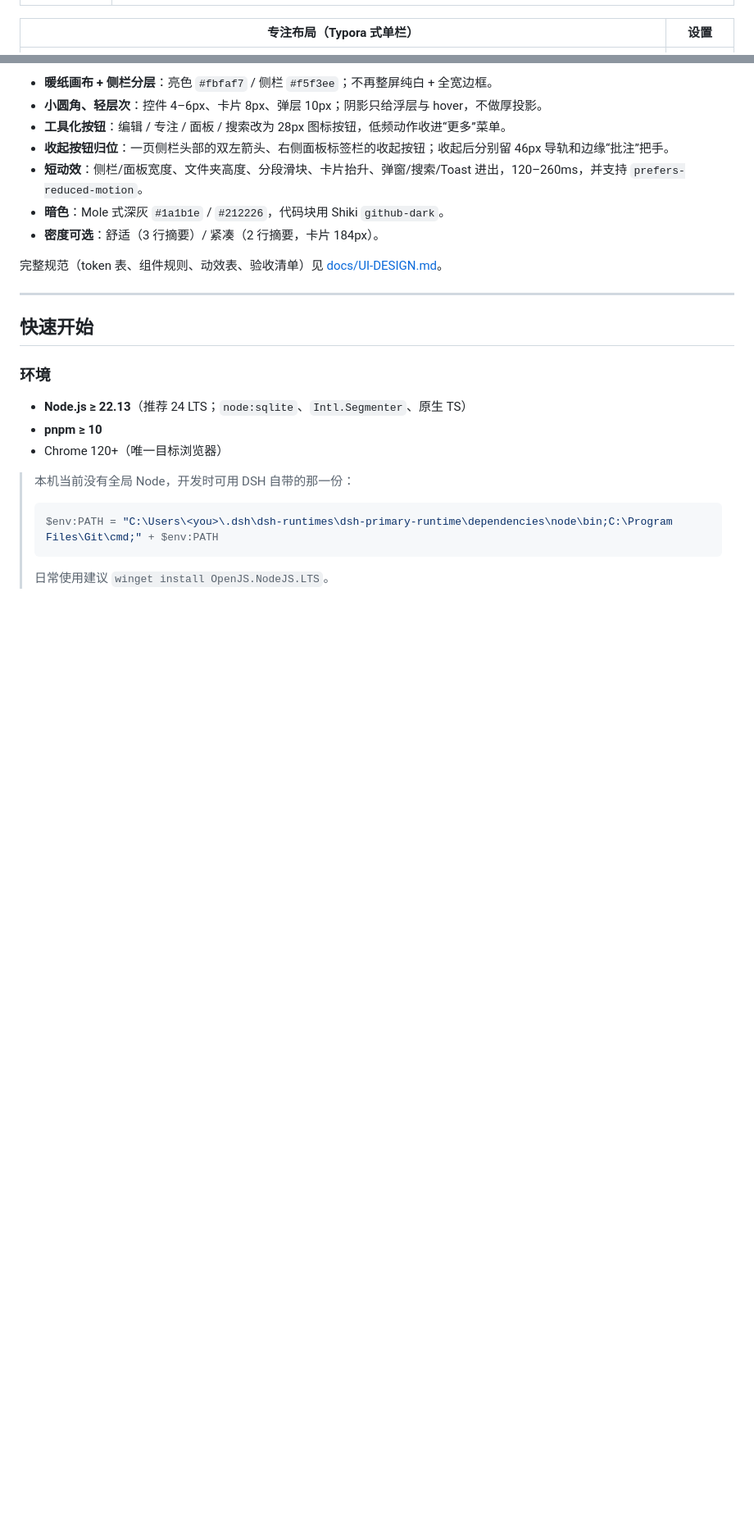
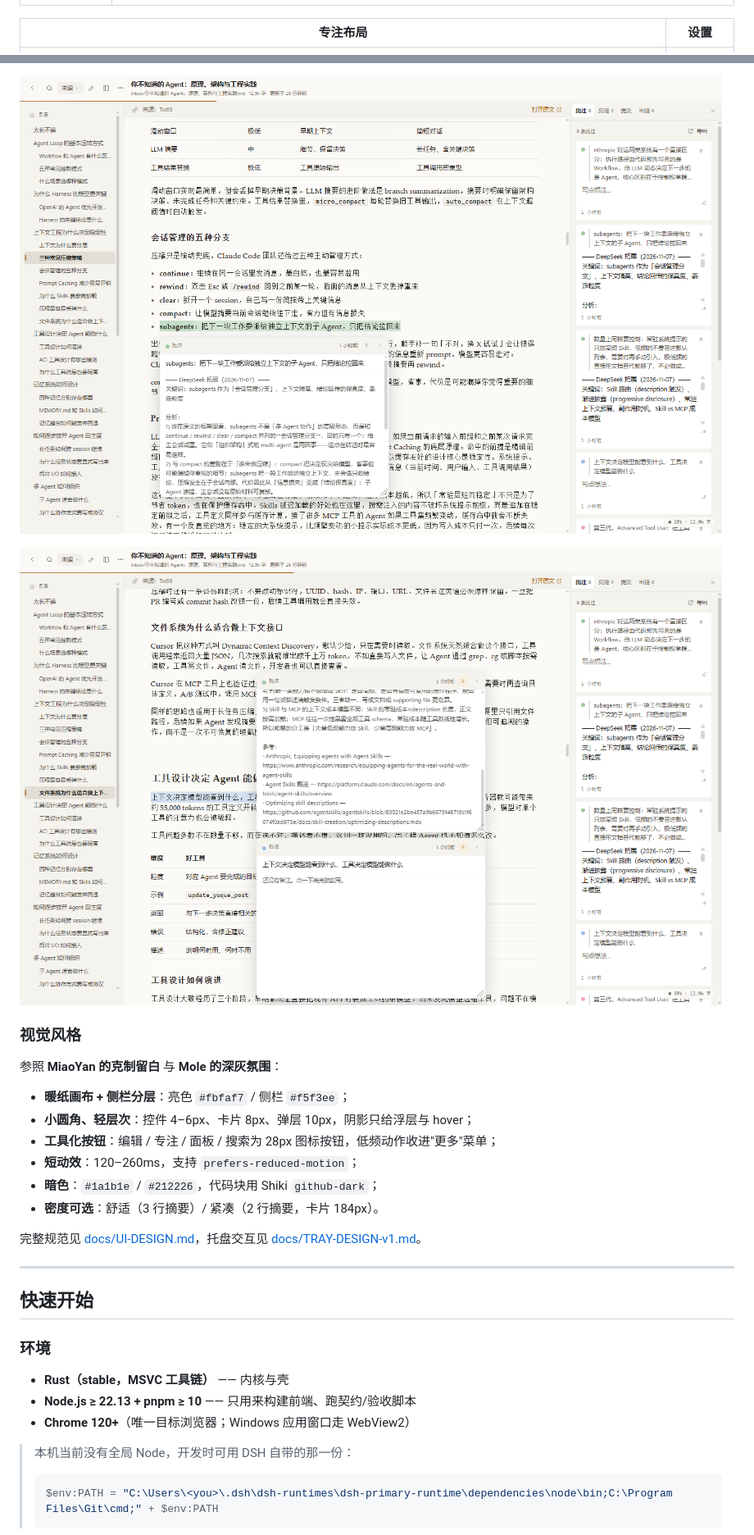
Before and after one commit to xm130812-byte/enod, a Markdown page: README.md, 2 parts joined by grey strips. Shown at 82% size. Rendered like a GitHub page; pictures changed too: docs/screenshots/v4-ann-hover.png (added), docs/screenshots/v4-ann-pinned.png (added); blank space fills up the shorter version.

````diff
--- a/README.md
+++ b/README.md
@@ -39,7 +47,7 @@
 |---|---|
 | ![书架](docs/screenshots/shelf.png) | ![写作](docs/screenshots/editor.png) |
 
-| 专注布局（Typora 式单栏） | 设置 |
+| 专注布局 | 设置 |
 |---|---|
 | ![专注布局](docs/screenshots/focus.png) | ![设置](docs/screenshots/settings.png) |
 
@@ -104,13 +102,20 @@
 
-- **暖纸画布 + 侧栏分层**：亮色 `#fbfaf7` / 侧栏 `#f5f3ee`；不再整屏纯白 + 全宽边框。
-- **小圆角、轻层次**：控件 4–6px、卡片 8px、弹层 10px；阴影只给浮层与 hover，不做厚投影。
-- **工具化按钮**：编辑 / 专注 / 面板 / 搜索改为 28px 图标按钮，低频动作收进“更多”菜单。
-- **收起按钮归位**：一页侧栏头部的双左箭头、右侧面板标签栏的收起按钮；收起后分别留 46px 导轨和边缘“批注”把手。
-- **短动效**：侧栏/面板宽度、文件夹高度、分段滑块、卡片抬升、弹窗/搜索/Toast 进出，120–260ms，并支持 `prefers-reduced-motion`。
-- **暗色**：Mole 式深灰 `#1a1b1e` / `#212226`，代码块用 Shiki `github-dark`。
+![批注悬浮卡](docs/screenshots/v4-ann-hover.png)
+
+![钉住多个批注](docs/screenshots/v4-ann-pinned.png)
+
+### 视觉风格
+
+参照 **MiaoYan 的克制留白** 与 **Mole 的深灰氛围**：
+
+- **暖纸画布 + 侧栏分层**：亮色 `#fbfaf7` / 侧栏 `#f5f3ee`；
+- **小圆角、轻层次**：控件 4–6px、卡片 8px、弹层 10px，阴影只给浮层与 hover；
+- **工具化按钮**：编辑 / 专注 / 面板 / 搜索为 28px 图标按钮，低频动作收进"更多"菜单；
+- **短动效**：120–260ms，支持 `prefers-reduced-motion`；
+- **暗色**：`#1a1b1e` / `#212226`，代码块用 Shiki `github-dark`；
 - **密度可选**：舒适（3 行摘要）/ 紧凑（2 行摘要，卡片 184px）。
 
-完整规范（token 表、组件规则、动效表、验收清单）见 [docs/UI-DESIGN.md](docs/UI-DESIGN.md)。
+完整规范见 [docs/UI-DESIGN.md](docs/UI-DESIGN.md)，托盘交互见 [docs/TRAY-DESIGN-v1.md](docs/TRAY-DESIGN-v1.md)。
 
 ---
 
@@ -118,15 +123,13 @@
 
 ### 环境
 
-- **Node.js ≥ 22.13**（推荐 24 LTS；`node:sqlite`、`Intl.Segmenter`、原生 TS）
-- **pnpm ≥ 10**
-- Chrome 120+（唯一目标浏览器）
+- **Rust（stable，MSVC 工具链）** —— 内核与壳
+- **Node.js ≥ 22.13 + pnpm ≥ 10** —— 只用来构建前端、跑契约/验收脚本
+- **Chrome 120+**（唯一目标浏览器；Windows 应用窗口走 WebView2）
 
 > 本机当前没有全局 Node，开发时可用 DSH 自带的那一份：
 >
 > ```powershell
 > $env:PATH = "C:\Users\<you>\.dsh\dsh-runtimes\dsh-primary-runtime\dependencies\node\bin;C:\Program Files\Git\cmd;" + $env:PATH
 > ```
->
-> 日常使用建议 `winget install OpenJS.NodeJS.LTS`。
 
````
Also changed, not shown: other parts of README.md (+166 -114 lines), 8 other files.
